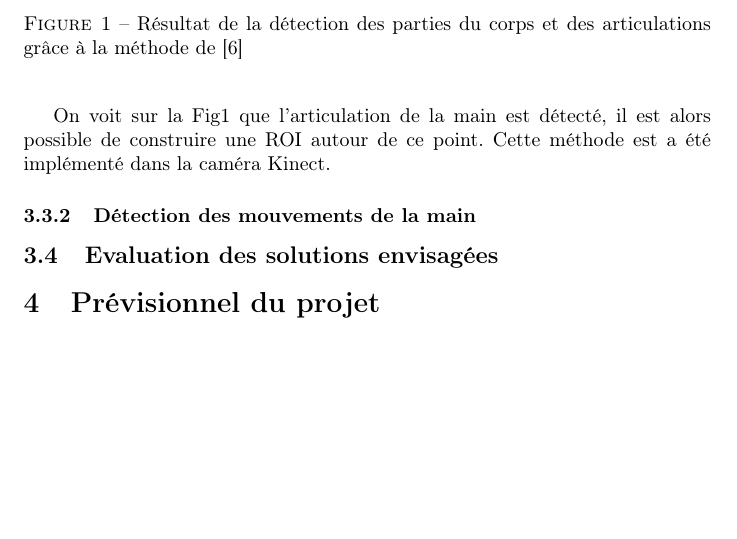
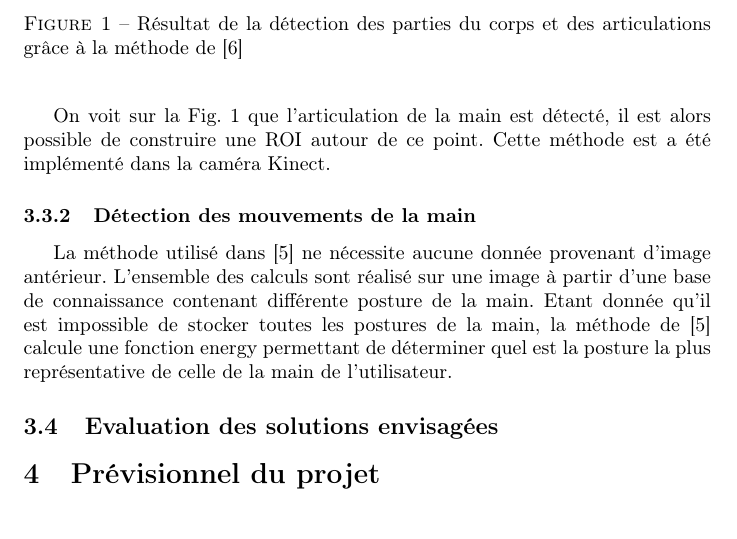
Before and after one commit to agoryu/PJS, a LaTeX document (edla/main.tex, which reads edla/solution.tex): part of page 6 of 8, cut so that both start at the same text. Compiled offline with pdfLaTeX.

Commit message:
detection des mouvement de la main en cours

```diff
--- a/edla/solution.tex
+++ b/edla/solution.tex
@@ -54,40 +54,15 @@ des parties du corps et permet également de détecter les articulations.
  \end{center}
 \end{figure}
 
-On voit sur la Fig\ref{fig:bodyrecognition} que l'articulation de la main est détecté, il est alors possible de construire
+On voit sur la Fig. \ref{fig:bodyrecognition} que l'articulation de la main est détecté, il est alors possible de construire
 une ROI autour de ce point. Cette méthode est a été implémenté dans la caméra Kinect.
 
 \subsubsection{Détection des mouvements de la main}
-
-% La méthode de \cite{export:238453} permet de détecter la main de l'utilisateur à partir d'une
-% région d'intérêt autour de la main. Il est possible de ne pas avoir deux base d'apprendissage comme
-% il est proposé dans cette méthode, mais le SDK de la Kinect 2 afin de ne pas devoir prendre en
-% compte la rotation de la main de l'utilisateur.
-
-%comprehension elliot
-% \begin{itemize}
-% \item utilisation de données d'apprentissage pour déterminer des postures de main
-% \item besoin d'une détermination global de la position et de l'orientation de la main -> kinect doit la fournir dans notre cas
-% \item notion de golden energy -> a voir
-% \item la golden energy permet d'avoir une plus grande précision sur le score permettant
-% de déterminer la posture de la main
-% \item a partir de la position global de la main -> creation d'une ROI raisonnable. Pour moi cette ROI est déjà
-% calculé dans la librairie de kinect
-% \item pour supprimer ce qui ne correspond pas à la main -> projection des vertex sur la depthmap? avec
-% transformation de la distance 3D?
-% \item la golden energy est calculé à partir de la depthmap et d'une image couleur? etrange au debut il dise qu'il
-% utilise que la depthmap (dernier paragraphe de l'intro)
-% \item deux couches d'apprentissage : une pour la rotation de la main et une seconde pour tout le reste comme
-% la position des doigts
-% \item distance de fonctionnement 0.5 - 4.5
-% \end{itemize}
-
-% Les questions pour l'équipe
-% \begin{itemize}
-% \item plus de précision sur la golden energy
-% \item aura-t-on des données sur les postures de la main ou devra t on écrire un programme d'apprentissage
-% \item le model de la va t elle contenir le squelette avec le skinning
-% \end{itemize}
+La méthode utilisé dans \cite{export:238453} ne nécessite aucune donnée provenant d'image antérieur. L'ensemble
+des calculs sont réalisé sur une image à partir d'une base de connaissance contenant différente posture de la
+main. Etant donnée qu'il est impossible de stocker toutes les postures de la main, la méthode de \cite{export:238453}
+calcule une fonction energy permettant de déterminer quel est la posture la plus représentative de celle de la main
+de l'utilisateur.
 
 
 \subsection{Evaluation des solutions envisagées}
```
